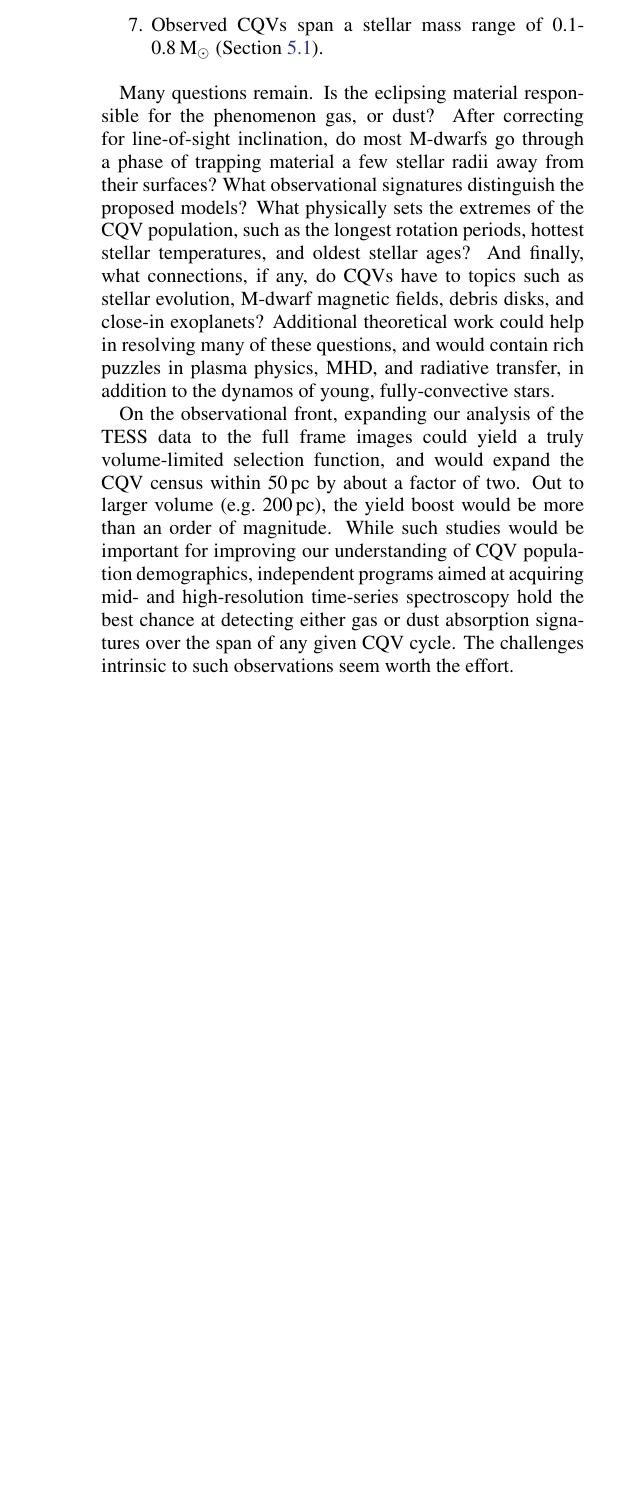
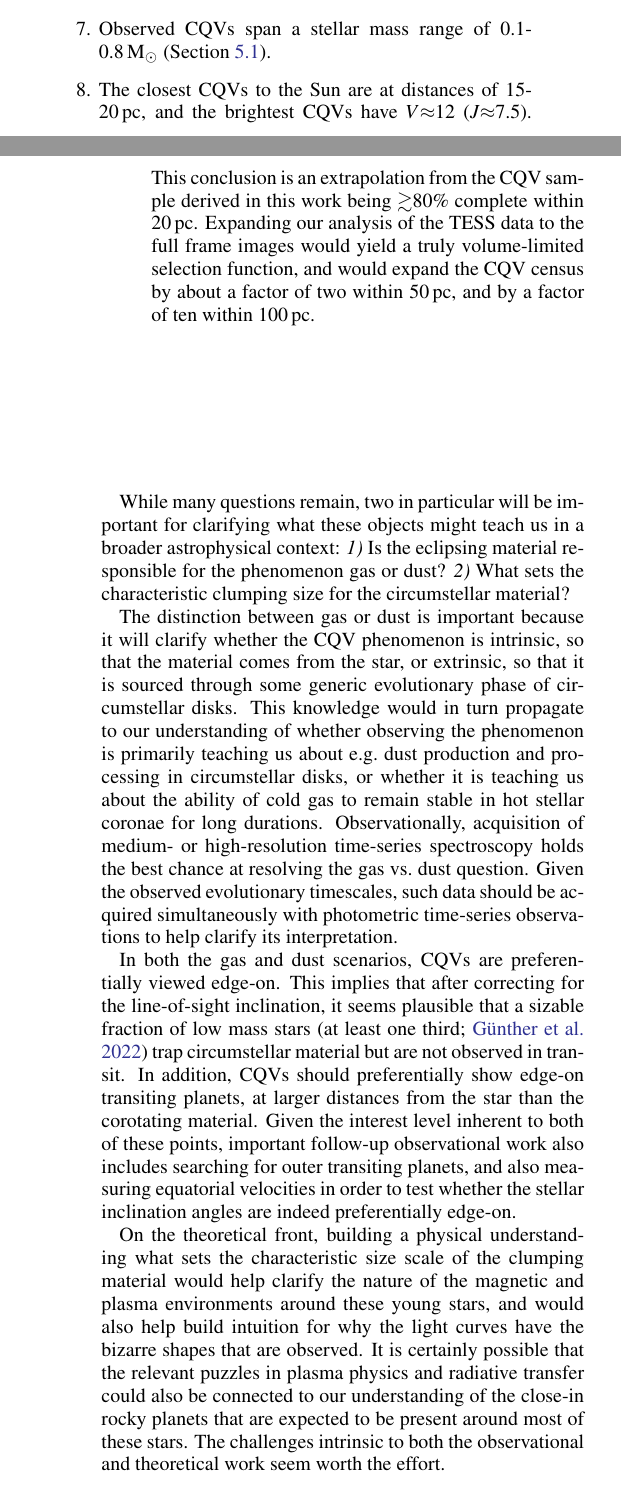
Before and after one commit to lgbouma/cpv, a LaTeX paper (paper/ms.tex): part of one column of page 18 of 30 before the commit and two parts of the columns of pages 17 and 18 of 30 after it, the two joined at a grey line, cut so that both start at the same text, the shorter picture padded with empty space. Compiled offline with pdfLaTeX; a LaTeX package or settings file that is missing is left out; a missing bibliography style is replaced by a similar one.

Commit message:
update ms

```diff
--- a/paper/ms.tex
+++ b/paper/ms.tex
@@ -1598,37 +1609,67 @@ Analyzing the CQV light curves, we draw the following conclusions.
     the fraction of bonafide CQVs that turned on or turned off during
     TESS re-observations, two years after their initial observation.
   %
-  \item Observed CQVs span a stellar mass range of 0.1-0.8\,M$_\odot$ (Section~\ref{subsec:extreme}).
+    \item Observed CQVs span a stellar mass range of 0.1-0.8\,M$_\odot$
+    (Section~\ref{subsec:extreme}).
+  %
+    \item The closest CQVs to the Sun are at distances of 15-20\,pc, and
+    the brightest CQVs have $V$$\approx$12 ($J$$\approx$7.5).  This
+    conclusion is an extrapolation from the CQV sample derived in this work
+    being $\gtrsim$80\% complete within 20\,pc.  Expanding our analysis of
+    the TESS data to the full frame images would yield a truly
+    volume-limited selection function, and would expand the CQV census
+    by about a factor of two within 50\,pc, and by a factor of ten
+    within 100\,pc.
 \end{enumerate}
 
-Many questions remain.  Is the eclipsing material responsible for the
-phenomenon gas, or dust?  After correcting for line-of-sight
-inclination, do most M-dwarfs go through a phase of trapping material
-a few stellar radii away from their surfaces?  What observational
-signatures distinguish the proposed models?
-What physically sets the extremes of the
-CQV population, such as the longest rotation periods, hottest stellar
-temperatures, and oldest stellar ages?  And finally, what connections,
-if any, do CQVs have to topics such as stellar evolution, M-dwarf
-magnetic fields, debris disks, and close-in exoplanets?
-Additional theoretical work could help in resolving many of these questions,
-and would contain rich puzzles in plasma physics, MHD, and radiative transfer, in
-addition to the dynamos of young, fully-convective stars.
-
-On the observational front, expanding our analysis of the TESS data to the full frame images
-could yield a truly volume-limited selection function, and would
-expand the CQV census within 50\,pc by about a factor of two.
-Out to larger volume (e.g.~200\,pc), the yield boost would be more
-than an order of magnitude.
-While such studies would be important for improving our understanding
-of CQV population demographics,
-independent programs aimed at acquiring
-mid- and high-resolution time-series spectroscopy hold the best chance
-at detecting
-either gas or dust absorption signatures over the span of any
-given CQV cycle.
-The challenges intrinsic to such observations seem worth the effort.
-
+While many questions remain, two in particular will be
+important for clarifying what these objects might teach us in a
+broader astrophysical context: {\it 1)} Is the eclipsing material
+responsible for the phenomenon gas or dust?  {\it 2)} What sets
+the characteristic clumping size for the circumstellar material?
+
+The distinction between gas or dust is important because it will
+clarify whether the CQV phenomenon is intrinsic, so that the material
+comes from the star, or extrinsic, so that it is sourced through some
+generic evolutionary phase of circumstellar disks.  This knowledge would in
+turn propagate to our understanding of whether observing the
+phenomenon is primarily teaching us about e.g.~dust production and
+processing in circumstellar disks, or whether it is teaching us about
+the ability of cold gas to remain stable in hot stellar coronae for
+long durations.
+Observationally, acquisition of medium- or high-resolution time-series
+spectroscopy holds the best chance at resolving the gas vs.~dust
+question.  Given the observed evolutionary timescales, such data
+should be acquired simultaneously with photometric time-series
+observations to help clarify its interpretation.
+
+In both the gas and dust scenarios, CQVs are preferentially viewed
+edge-on.
+This implies that after correcting for the line-of-sight inclination,
+it seems plausible that a sizable fraction of low mass stars (at
+least one third; \citealt{2022AJ....163..144G}) trap circumstellar
+material but are not observed in transit.
+In addition, CQVs should preferentially show edge-on
+transiting planets, at larger distances from the star than the
+corotating material.
+Given the interest level inherent to both of these points, important follow-up
+observational work also includes searching for outer transiting
+planets, and also measuring equatorial velocities in
+order to test whether the stellar inclination angles are indeed
+preferentially edge-on.
+
+On the theoretical front,
+building a physical understanding what sets the characteristic size
+scale of the clumping material would help clarify the nature of
+the magnetic and plasma environments around these young stars,
+and would also help build intuition for why the light curves have the
+bizarre shapes that are observed.
+It is certainly possible that the relevant puzzles in plasma physics
+and radiative transfer could also be connected to our
+understanding of the close-in rocky planets that are expected to be
+present around most of these stars.
+The challenges intrinsic to both the observational and theoretical
+work seem worth the effort.
 
 
 
```
Also changed, not shown: paper/ms.tex (96 more changed lines), 1 other file.
